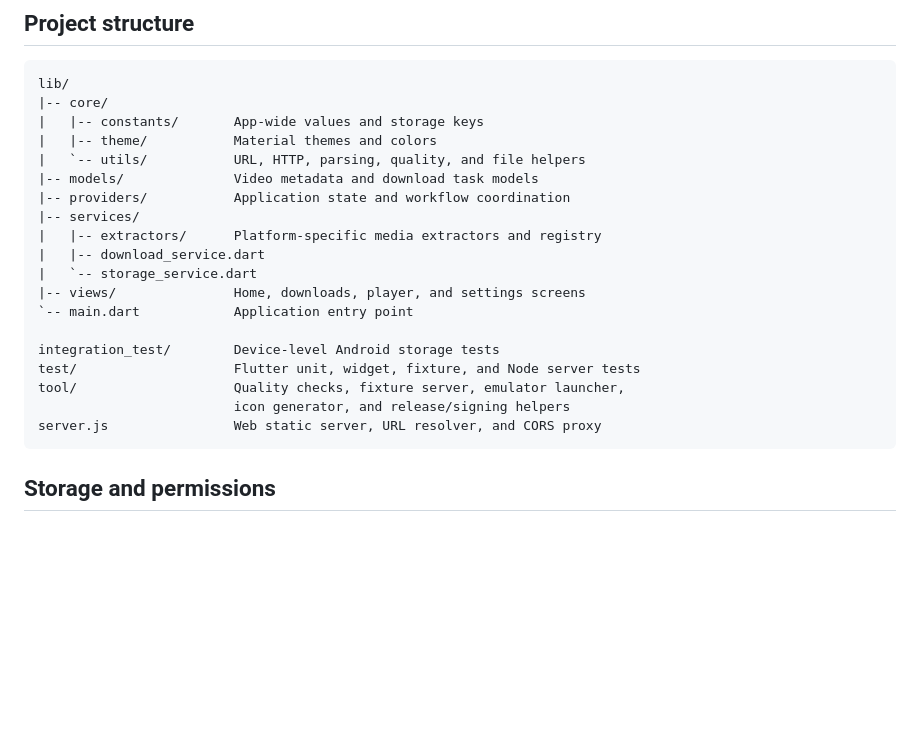
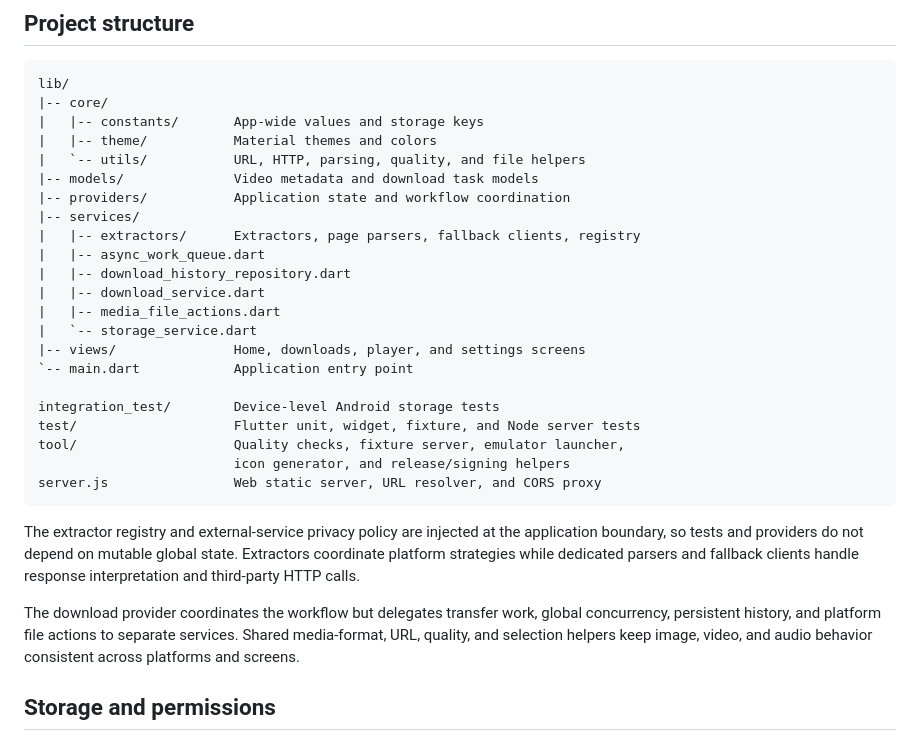
Before and after one commit to vannt-dev/nimbleclip, a Markdown page: README.md, the part around the change. Drawn GitHub-style; blank space fills up the shorter version.

Commit message:
docs: describe refactored download architecture

````diff
--- a/README.md
+++ b/README.md
@@ -291,8 +291,11 @@ lib/
 |-- models/              Video metadata and download task models
 |-- providers/           Application state and workflow coordination
 |-- services/
-|   |-- extractors/      Platform-specific media extractors and registry
+|   |-- extractors/      Extractors, page parsers, fallback clients, registry
+|   |-- async_work_queue.dart
+|   |-- download_history_repository.dart
 |   |-- download_service.dart
+|   |-- media_file_actions.dart
 |   `-- storage_service.dart
 |-- views/               Home, downloads, player, and settings screens
 `-- main.dart            Application entry point
@@ -303,6 +306,16 @@ tool/                    Quality checks, fixture server, emulator launcher,
                          icon generator, and release/signing helpers
 server.js                Web static server, URL resolver, and CORS proxy
 ```
+
+The extractor registry and external-service privacy policy are injected at the
+application boundary, so tests and providers do not depend on mutable global
+state. Extractors coordinate platform strategies while dedicated parsers and
+fallback clients handle response interpretation and third-party HTTP calls.
+
+The download provider coordinates the workflow but delegates transfer work,
+global concurrency, persistent history, and platform file actions to separate
+services. Shared media-format, URL, quality, and selection helpers keep image,
+video, and audio behavior consistent across platforms and screens.
 
 ## Storage and permissions
 
````
Also changed, not shown: CHANGELOG.md (+8 -0 lines).
